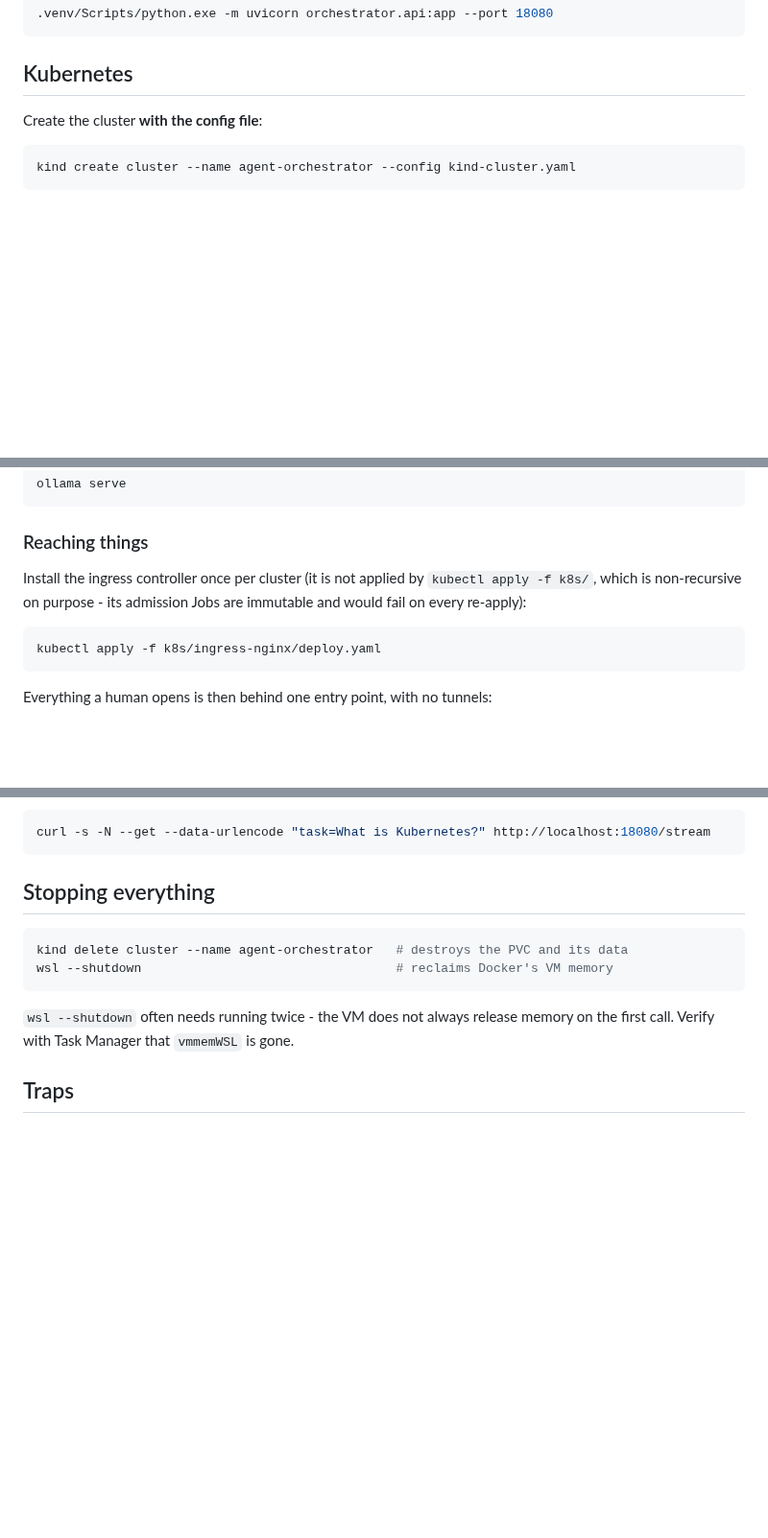
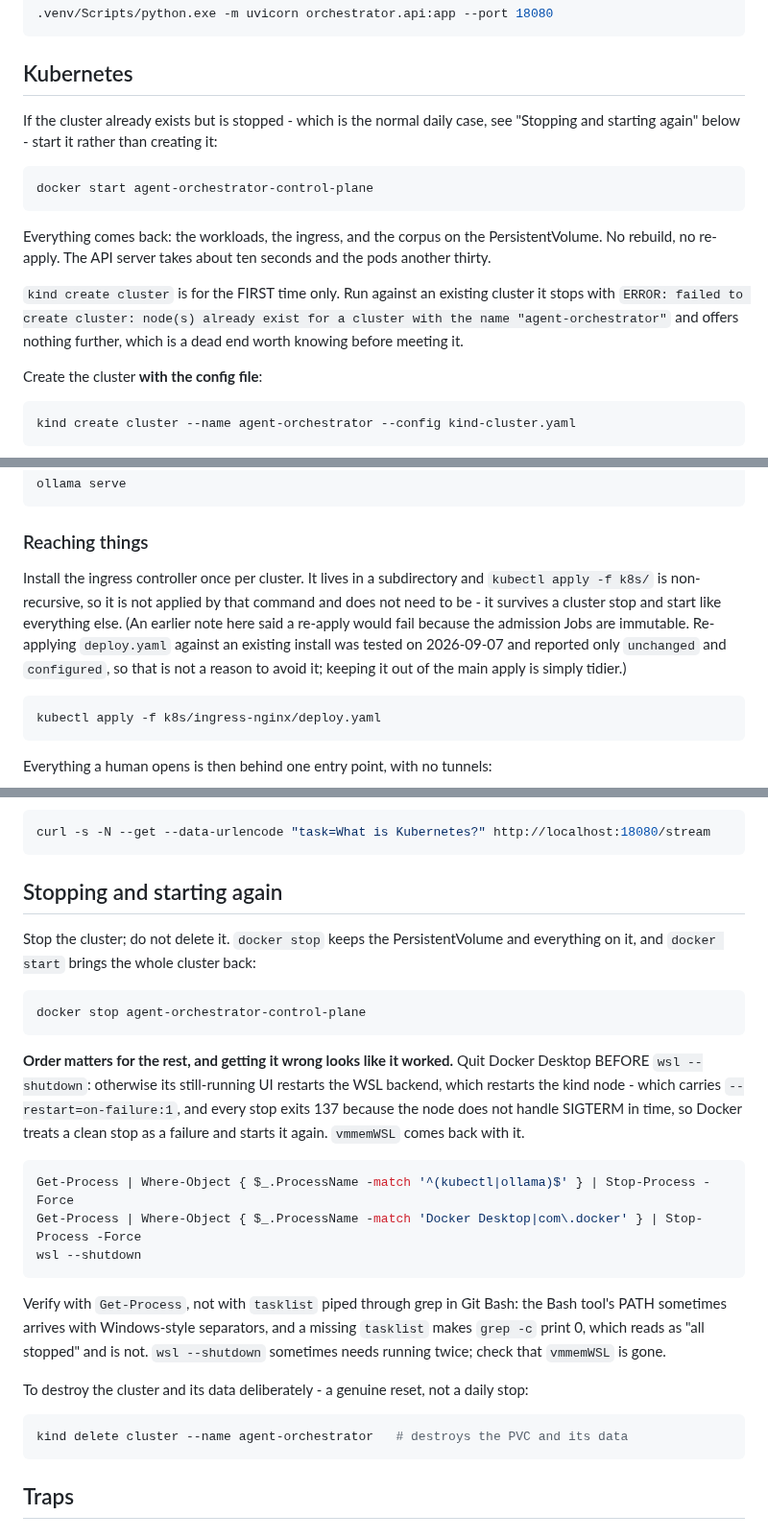
Before and after one commit to mh-naderi/distributed-agent-orchestrator, a Markdown page: docs/RUNBOOK.md, 3 parts joined by grey strips. Shown at 96% size. GitHub-like rendering; blank space fills up the shorter version.

Commit message:
Fix the runbook against what actually happens
Followed it literally from a stopped cluster, which had not been done in
over a week - the environment has been started from memory instead. Five
things had drifted, and two of them were dead ends.

Starting again was undocumented. The runbook says to create the cluster;
run against an existing one that is merely stopped, kind refuses with
"node(s) already exist" and offers nothing further. The answer is docker
start, after which the workloads, the ingress and the corpus all come
back with no rebuild and no re-apply. That is the normal daily case and
it was the one path the runbook did not describe.

Stopping was worse than undocumented, it was wrong. The only form given
was kind delete cluster, which destroys the PVC and the corpus on it. I
have been using docker stop for four days on my own judgement while the
document told a reader to throw their data away. It now leads with the
non-destructive stop, keeps the destructive one for a deliberate reset,
and states the ordering that makes a shutdown stick: Docker Desktop
before wsl --shutdown, or its UI restarts the backend, which restarts a
node whose restart policy treats every stop as a failure.

kubectl apply -f k8s/ silently reverts the kubectl set env workaround the
runbook itself recommends for moving Ollama's port. It reports
"statefulset.apps/retrieval-agent configured" among a screen of
"unchanged" lines, and the pods then point at a port Ollama could not
bind, with both probes still passing. I introduced that trap yesterday by
recommending set env without saying what undoes it. There is now a check
to run after any apply.

Two smaller corrections. The claim that nothing says clearly when the
port is unavailable is only true of the desktop app; run in the
foreground, ollama serve prints the bind error plainly. And the note that
re-applying the ingress would fail because its admission Jobs are
immutable did not reproduce - a re-apply against an existing install
reported only unchanged and configured, so the note now says what was
observed and keeps the subdirectory split as tidiness rather than
necessity.

````diff
--- a/docs/RUNBOOK.md
+++ b/docs/RUNBOOK.md
@@ -45,6 +45,23 @@ or the streaming UI at http://localhost:18080 :
 ```
 
 ## Kubernetes
+
+If the cluster already exists but is stopped - which is the normal daily
+case, see "Stopping and starting again" below - start it rather than creating
+it:
+
+```bash
+docker start agent-orchestrator-control-plane
+```
+
+Everything comes back: the workloads, the ingress, and the corpus on the
+PersistentVolume. No rebuild, no re-apply. The API server takes about ten
+seconds and the pods another thirty.
+
+`kind create cluster` is for the FIRST time only. Run against an existing
+cluster it stops with `ERROR: failed to create cluster: node(s) already exist
+for a cluster with the name "agent-orchestrator"` and offers nothing further,
+which is a dead end worth knowing before meeting it.
 
 Create the cluster **with the config file**:
 
@@ -97,9 +114,14 @@ ollama serve
 
 ### Reaching things
 
-Install the ingress controller once per cluster (it is not applied by
-`kubectl apply -f k8s/`, which is non-recursive on purpose - its admission Jobs
-are immutable and would fail on every re-apply):
+Install the ingress controller once per cluster. It lives in a subdirectory
+and `kubectl apply -f k8s/` is non-recursive, so it is not applied by that
+command and does not need to be - it survives a cluster stop and start like
+everything else. (An earlier note here said a re-apply would fail because the
+admission Jobs are immutable. Re-applying `deploy.yaml` against an existing
+install was tested on 2026-09-07 and reported only `unchanged` and `configured`,
+so that is not a reason to avoid it; keeping it out of the main apply is simply
+tidier.)
 
 ```bash
 kubectl apply -f k8s/ingress-nginx/deploy.yaml
@@ -254,15 +276,40 @@ when it restarts:
 curl -s -N --get --data-urlencode "task=What is Kubernetes?" http://localhost:18080/stream
 ```
 
-## Stopping everything
+## Stopping and starting again
+
+Stop the cluster; do not delete it. `docker stop` keeps the PersistentVolume and
+everything on it, and `docker start` brings the whole cluster back:
+
+```bash
+docker stop agent-orchestrator-control-plane
+```
+
+**Order matters for the rest, and getting it wrong looks like it worked.** Quit
+Docker Desktop BEFORE `wsl --shutdown`: otherwise its still-running UI restarts
+the WSL backend, which restarts the kind node - which carries
+`--restart=on-failure:1`, and every stop exits 137 because the node does not
+handle SIGTERM in time, so Docker treats a clean stop as a failure and starts it
+again. `vmmemWSL` comes back with it.
+
+```powershell
+Get-Process | Where-Object { $_.ProcessName -match '^(kubectl|ollama)$' } | Stop-Process -Force
+Get-Process | Where-Object { $_.ProcessName -match 'Docker Desktop|com\.docker' } | Stop-Process -Force
+wsl --shutdown
+```
+
+Verify with `Get-Process`, not with `tasklist` piped through grep in Git Bash:
+the Bash tool's PATH sometimes arrives with Windows-style separators, and a
+missing `tasklist` makes `grep -c` print 0, which reads as "all stopped" and is
+not. `wsl --shutdown` sometimes needs running twice; check that `vmmemWSL` is
+gone.
+
+To destroy the cluster and its data deliberately - a genuine reset, not a daily
+stop:
 
 ```bash
 kind delete cluster --name agent-orchestrator   # destroys the PVC and its data
-wsl --shutdown                                  # reclaims Docker's VM memory
 ```
-
-`wsl --shutdown` often needs running twice - the VM does not always release
-memory on the first call. Verify with Task Manager that `vmmemWSL` is gone.
 
 ## Traps
 
````
Also changed, not shown: other parts of docs/RUNBOOK.md (+13 -2 lines).
